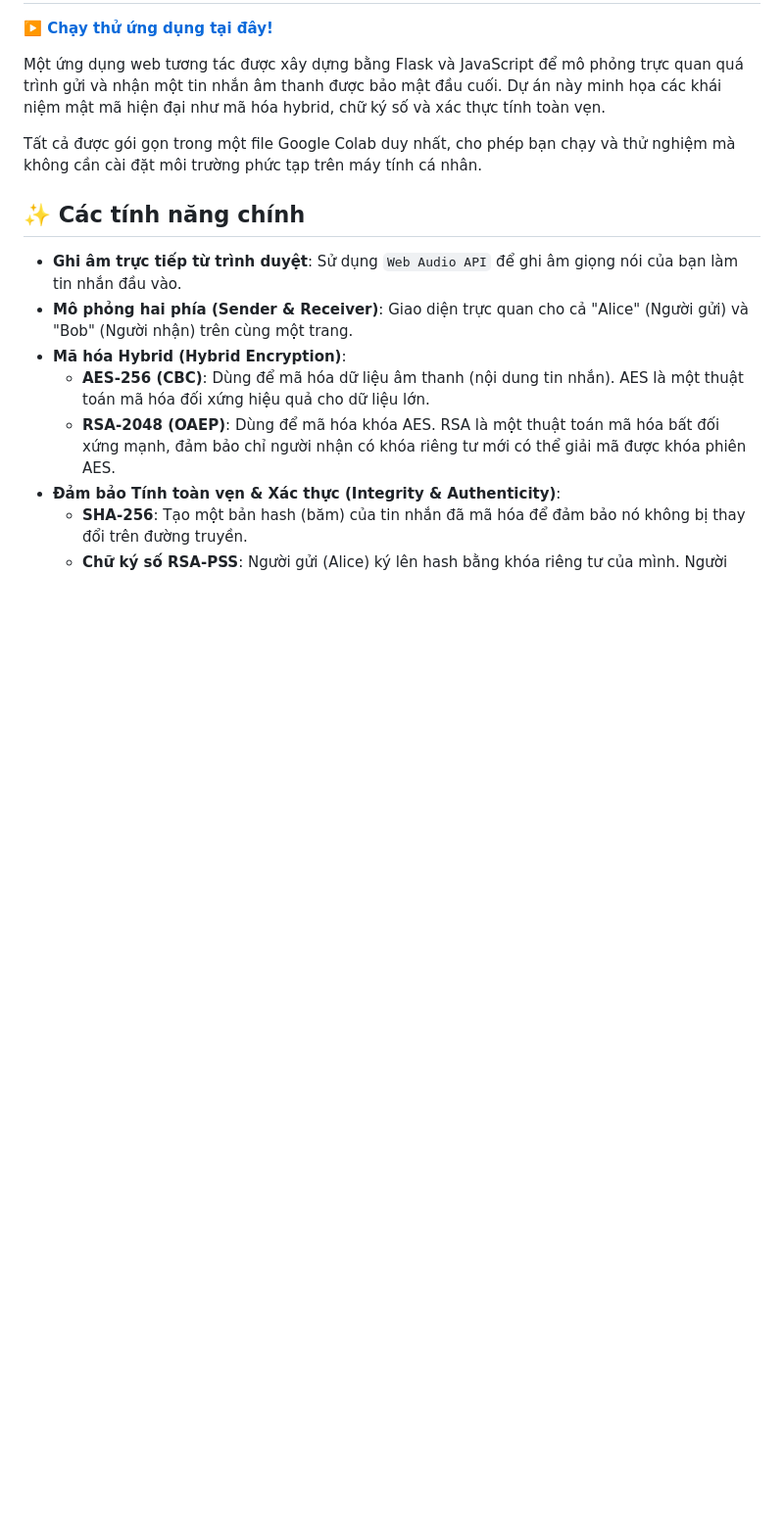
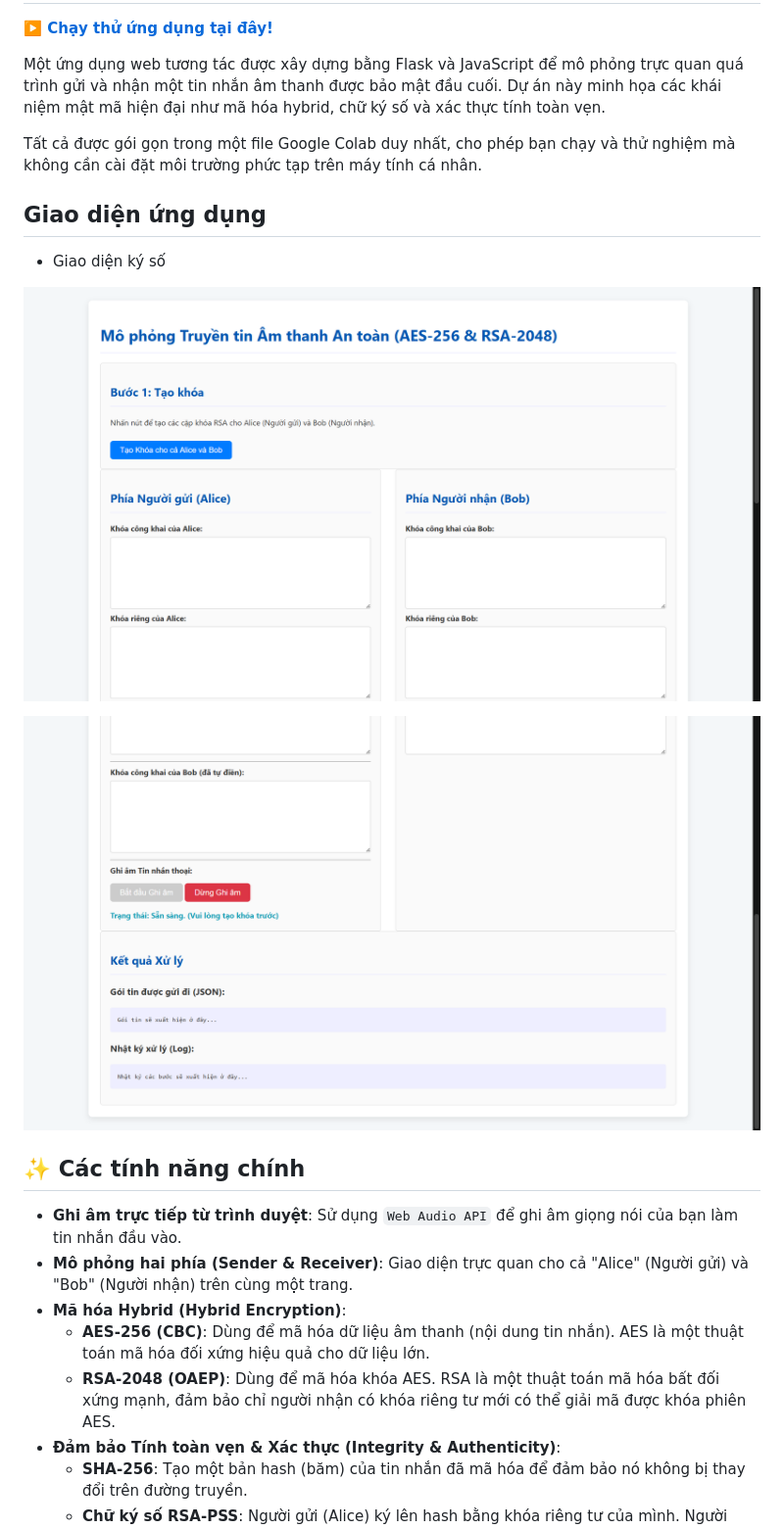
Before and after one commit to nhuongg/Audio-Message-Security-Simulation, a Markdown page: README.md, the part around the change. Shown: that part at 98% size. Rendered like a GitHub page; blank space fills up the shorter version.

```diff
--- a/README.md
+++ b/README.md
@@ -5,6 +5,16 @@
 Một ứng dụng web tương tác được xây dựng bằng Flask và JavaScript để mô phỏng trực quan quá trình gửi và nhận một tin nhắn âm thanh được bảo mật đầu cuối. Dự án này minh họa các khái niệm mật mã hiện đại như mã hóa hybrid, chữ ký số và xác thực tính toàn vẹn.
 
 Tất cả được gói gọn trong một file Google Colab duy nhất, cho phép bạn chạy và thử nghiệm mà không cần cài đặt môi trường phức tạp trên máy tính cá nhân.
+
+## Giao diện ứng dụng
+
+ - Giao diện ký số
+<p align="center">
+   <img src="Picture/Screenshot (99).png" alt="Ảnh minh họa" width="850" height="480">
+</p>
+<p align="center">
+   <img src="Picture/Screenshot (100).png" alt="Ảnh minh họa" width="850" height="480">
+</p>
 
 ## ✨ Các tính năng chính
 
```
